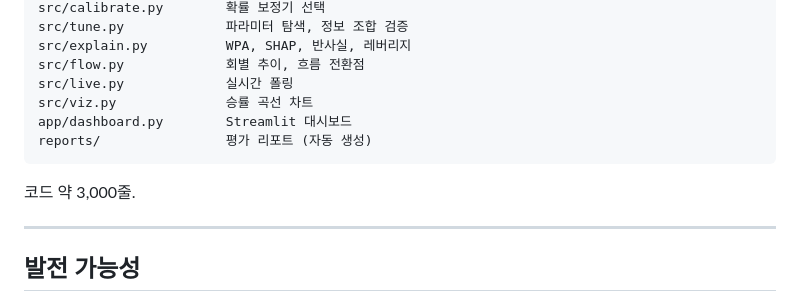
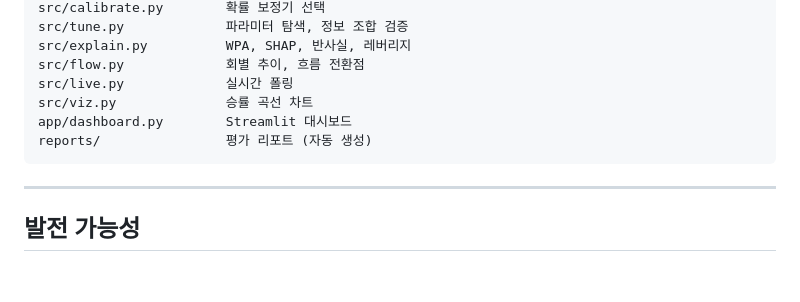
Before and after one commit to geonwoong-lee/KBO_Win_Probability, a Markdown page: README.md, the part around the change. GitHub-like rendering; blank space fills up the shorter version.

````diff
--- a/README.md
+++ b/README.md
@@ -557,8 +557,6 @@ app/dashboard.py        Streamlit 대시보드
 reports/                평가 리포트 (자동 생성)
 ```
 
-코드 약 3,000줄.
-
 ---
 
 ## 발전 가능성
````
